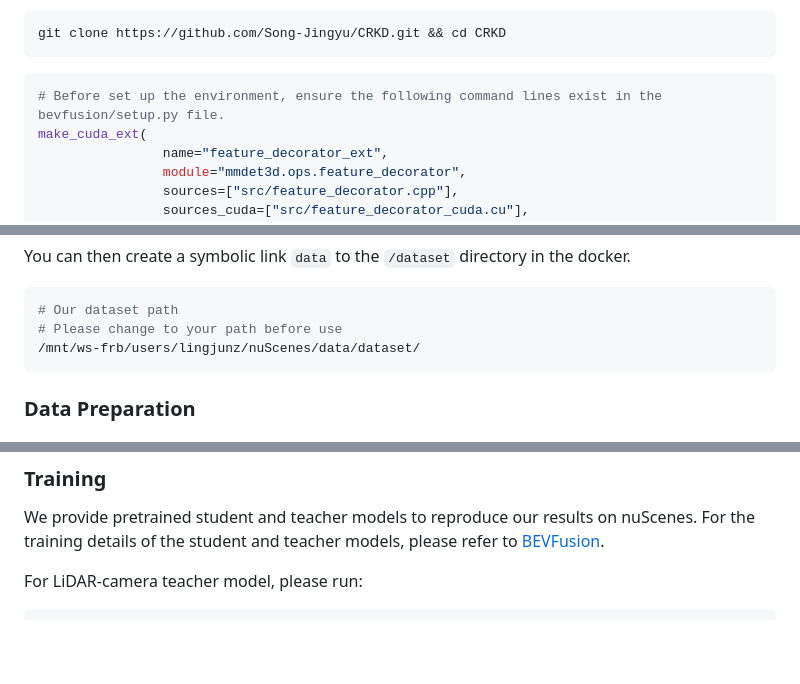
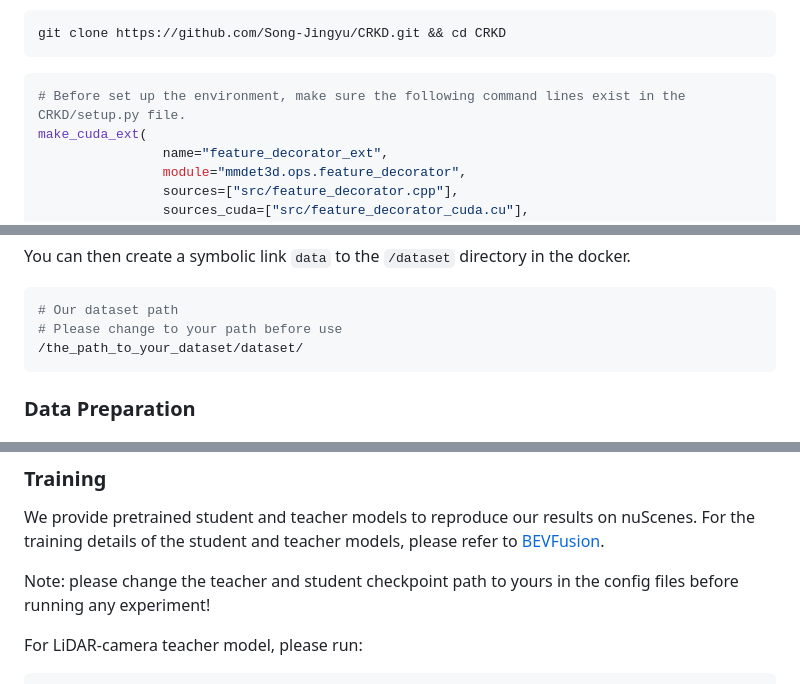
Before and after one commit to Song-Jingyu/CRKD, a Markdown page: README.md, 3 parts joined by grey strips. Drawn GitHub-style; blank space fills up the shorter version.

````diff
--- a/README.md
+++ b/README.md
@@ -73,7 +74,7 @@ git clone https://github.com/Song-Jingyu/CRKD.git && cd CRKD
 ```
 
 ```bash
-# Before set up the environment, ensure the following command lines exist in the bevfusion/setup.py file.
+# Before set up the environment, make sure the following command lines exist in the CRKD/setup.py file.
 make_cuda_ext(
                 name="feature_decorator_ext",
                 module="mmdet3d.ops.feature_decorator",
@@ -93,7 +94,7 @@ You can then create a symbolic link `data` to the `/dataset` directory in the do
 ```bash
 # Our dataset path
 # Please change to your path before use
-/mnt/ws-frb/users/lingjunz/nuScenes/data/dataset/
+/the_path_to_your_dataset/dataset/
 ```
 
 ### Data Preparation
@@ -127,6 +128,8 @@ Note: please change the dataset path to yours in the config files before running
 
 ### Training
 We provide pretrained student and teacher models to reproduce our results on nuScenes. For the training details of the student and teacher models, please refer to [BEVFusion](https://github.com/mit-han-lab/bevfusion).
+
+Note: please change the teacher and student checkpoint path to yours in the config files before running any experiment!
 
 For LiDAR-camera teacher model, please run:
 
````
Also changed, not shown: other parts of README.md (+4 -3 lines).
